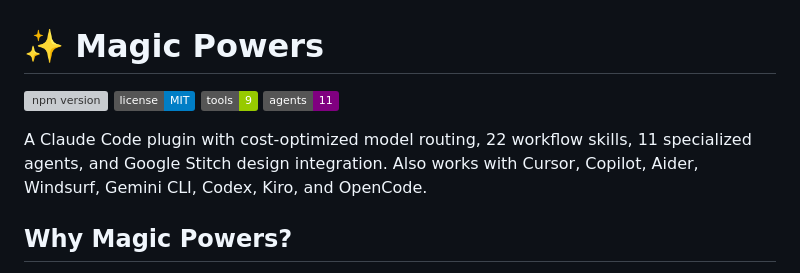
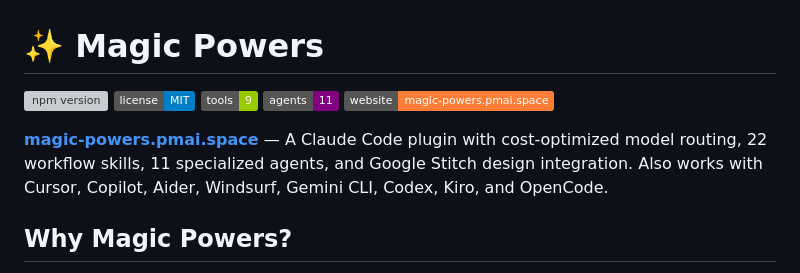
Before and after one commit to kienbui1995/magic-powers, a Markdown page: README.md, the part around the change. Drawn GitHub-style; badges without logos; grey boxes are pictures that could not be loaded.

Commit message:
docs: add homepage link and website badge to README
Co-Authored-By: Claude Sonnet 4.6 (1M context) <noreply@anthropic.com>

```diff
--- a/README.md
+++ b/README.md
@@ -4,8 +4,9 @@
 [![License: MIT](https://img.shields.io/badge/license-MIT-blue)](LICENSE)
 [![Tools](https://img.shields.io/badge/tools-9-green)](README.md#multi-tool-support)
 [![Agents](https://img.shields.io/badge/agents-11-purple)](README.md#10-agents-by-division)
+[![Website](https://img.shields.io/badge/website-magic--powers.pmai.space-orange)](https://magic-powers.pmai.space)
 
-A Claude Code plugin with cost-optimized model routing, 22 workflow skills, 11 specialized agents, and Google Stitch design integration. Also works with Cursor, Copilot, Aider, Windsurf, Gemini CLI, Codex, Kiro, and OpenCode.
+**[magic-powers.pmai.space](https://magic-powers.pmai.space)** — A Claude Code plugin with cost-optimized model routing, 22 workflow skills, 11 specialized agents, and Google Stitch design integration. Also works with Cursor, Copilot, Aider, Windsurf, Gemini CLI, Codex, Kiro, and OpenCode.
 
 ## Why Magic Powers?
 
```
